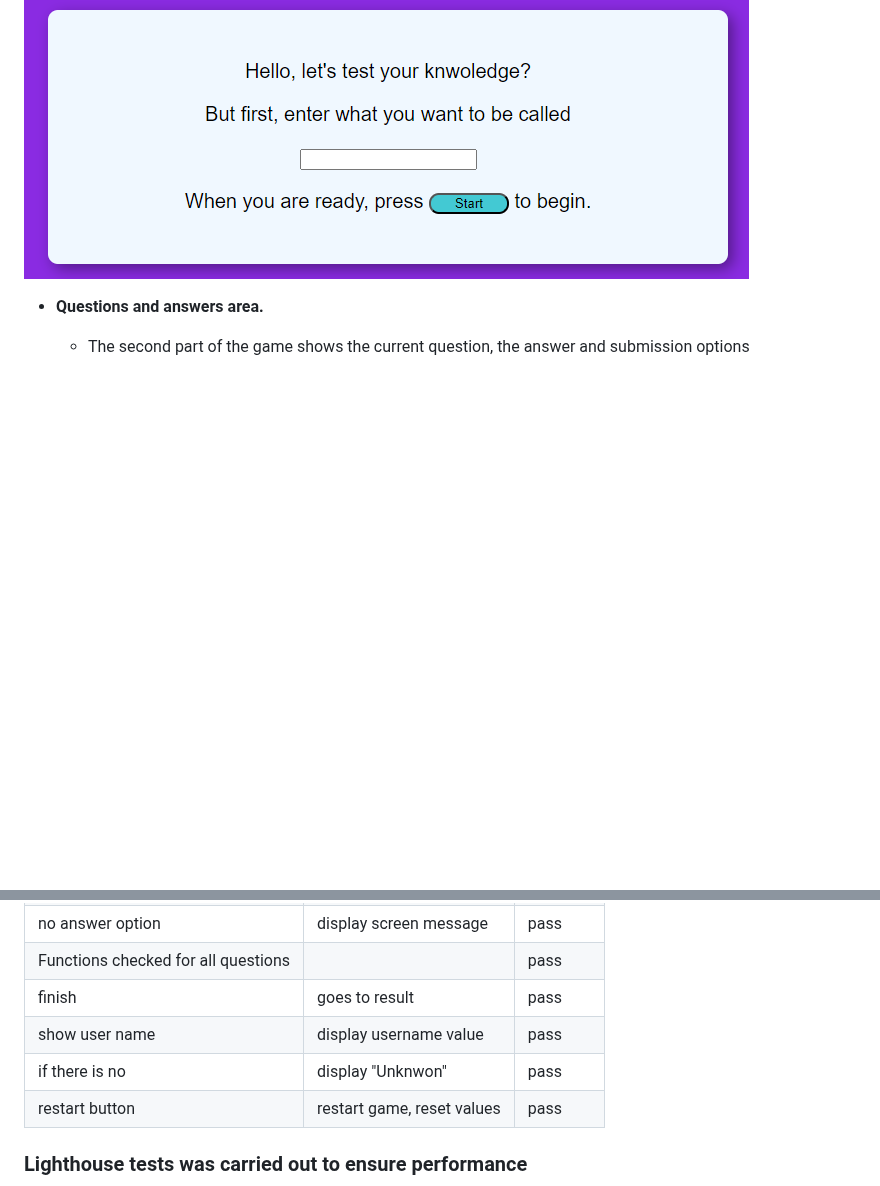
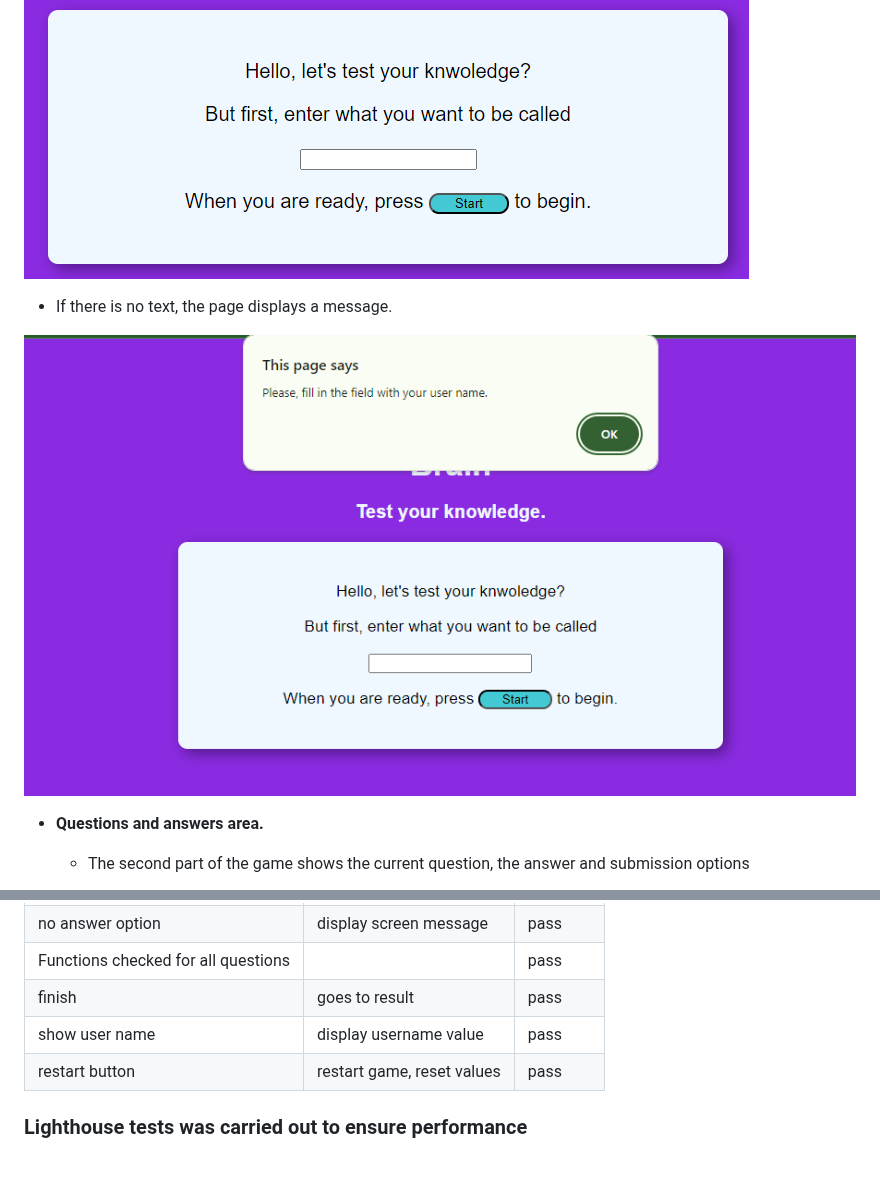
Before and after one commit to Celomarcelo/Brain-project, a Markdown page: README.md, 2 parts joined by grey strips. Rendered like a GitHub page; blank space fills up the shorter version.

```diff
--- a/README.md
+++ b/README.md
@@ -18,6 +18,10 @@ At the end, the user receives a score.
  - Designated for the user to enter what they would like to be called, at the end of the game the entered value and the game score are displayed.
 
 ![Name/nickname](assets/images/first-part.png)
+
+- If there is no text, the page displays a message.
+
+![Name/nickname/no value](assets/images/notextvalue.png)
 
 - __Questions and answers area.__
 
@@ -78,7 +99,6 @@ At the end, the user receives a score.
 |Functions checked for all questions         || pass      |
 |finish           | goes to result            | pass      |
 |show user name   | display username value    | pass      |
-|if there is no   | display "Unknwon"         | pass      |
 |restart button   | restart game, reset values| pass      |
 
 ### Lighthouse tests was carried out to ensure performance
```
Also changed, not shown: other parts of README.md (+17 -0 lines).
